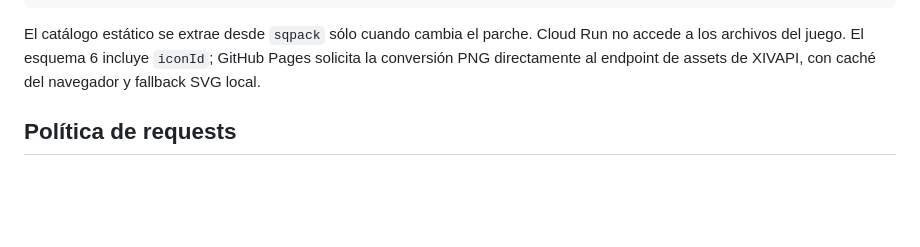
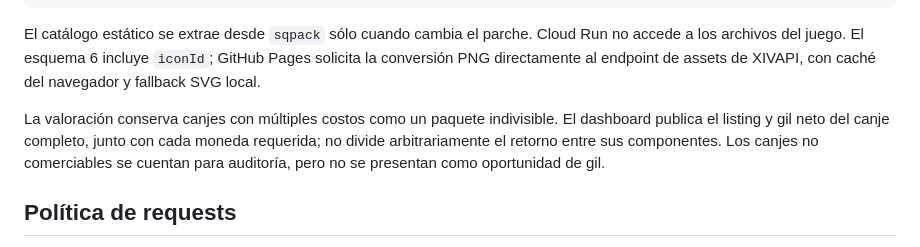
Before and after one commit to Psilvacompag/cactuar-gil-intelligence, a Markdown page: docs/CLOUD_OPERATIONS.md, the part around the change. GitHub-like rendering; blank space fills up the shorter version.

````diff
--- a/docs/CLOUD_OPERATIONS.md
+++ b/docs/CLOUD_OPERATIONS.md
@@ -15,6 +15,12 @@ Universalis -> Cloud Run Job -> SQLite + BigQuery -> Cloud Run API -> GitHub Pag
 ```
 
 El catálogo estático se extrae desde `sqpack` sólo cuando cambia el parche. Cloud Run no accede a los archivos del juego. El esquema 6 incluye `iconId`; GitHub Pages solicita la conversión PNG directamente al endpoint de assets de XIVAPI, con caché del navegador y fallback SVG local.
+
+La valoración conserva canjes con múltiples costos como un paquete indivisible. El
+dashboard publica el listing y gil neto del canje completo, junto con cada moneda
+requerida; no divide arbitrariamente el retorno entre sus componentes. Los canjes
+no comerciables se cuentan para auditoría, pero no se presentan como oportunidad
+de gil.
 
 ## Política de requests
 
````
Also changed, not shown: docs/SESSION_HANDOFF.md (+34 -8 lines).
